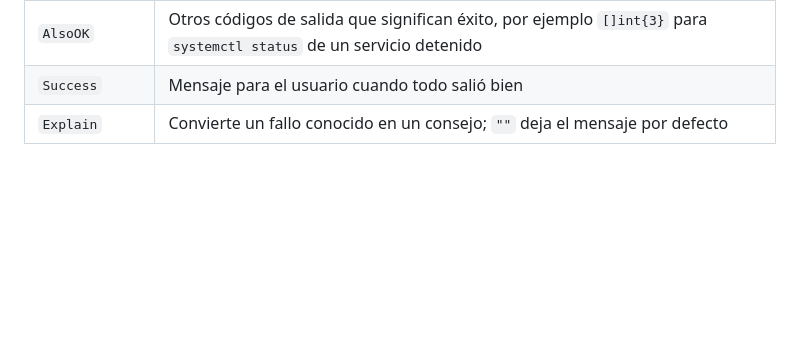
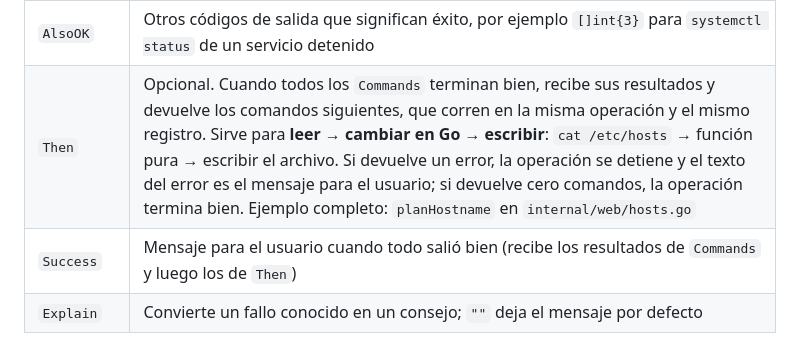
Before and after one commit to lyc4nthrope/consola-automatizacion-servicios, a Markdown page: docs/base-para-modulos.md, the part around the change. GitHub-like rendering; blank space fills up the shorter version.

Commit message:
docs: mark F6 as done and document Plan.Then
Part B's root keys flow now reads, merges and writes authorized_keys in one
operation with Then and the shared write script.

```diff
--- a/docs/base-para-modulos.md
+++ b/docs/base-para-modulos.md
@@ -118,7 +118,8 @@ func (s *server) instalar(w http.ResponseWriter, r *http.Request) {
 | `Commands` | Se ejecutan en orden; el primero que falla detiene la operación. Vacío = error de programación |
 | `Timeout` | Límite de toda la operación (30 s si se deja en cero). Cerrar la pestaña **no** corta la operación |
 | `AlsoOK` | Otros códigos de salida que significan éxito, por ejemplo `[]int{3}` para `systemctl status` de un servicio detenido |
-| `Success` | Mensaje para el usuario cuando todo salió bien |
+| `Then` | Opcional. Cuando todos los `Commands` terminan bien, recibe sus resultados y devuelve los comandos siguientes, que corren en la misma operación y el mismo registro. Sirve para **leer → cambiar en Go → escribir**: `cat /etc/hosts` → función pura → escribir el archivo. Si devuelve un error, la operación se detiene y el texto del error es el mensaje para el usuario; si devuelve cero comandos, la operación termina bien. Ejemplo completo: `planHostname` en `internal/web/hosts.go` |
+| `Success` | Mensaje para el usuario cuando todo salió bien (recibe los resultados de `Commands` y luego los de `Then`) |
 | `Explain` | Convierte un fallo conocido en un consejo; `""` deja el mensaje por defecto |
 
 `executor.Command` tiene `Name`, `Args` y `Stdin` (para datos secretos como contraseñas: nunca en `Args`).
```
Also changed, not shown: docs/parte-a/PLAN.md (+1 -1 lines), docs/parte-b/PLAN.md (+1 -1 lines).
